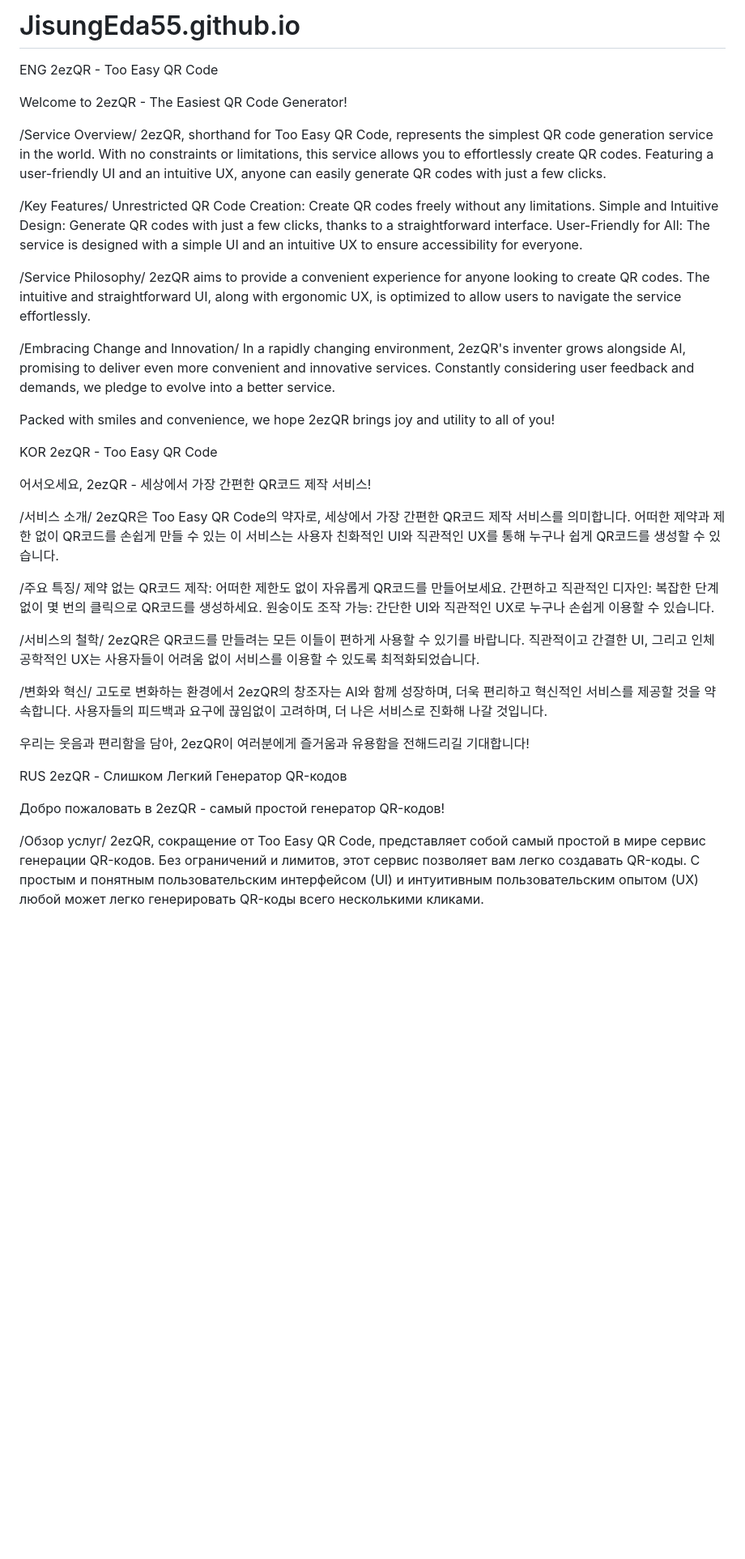
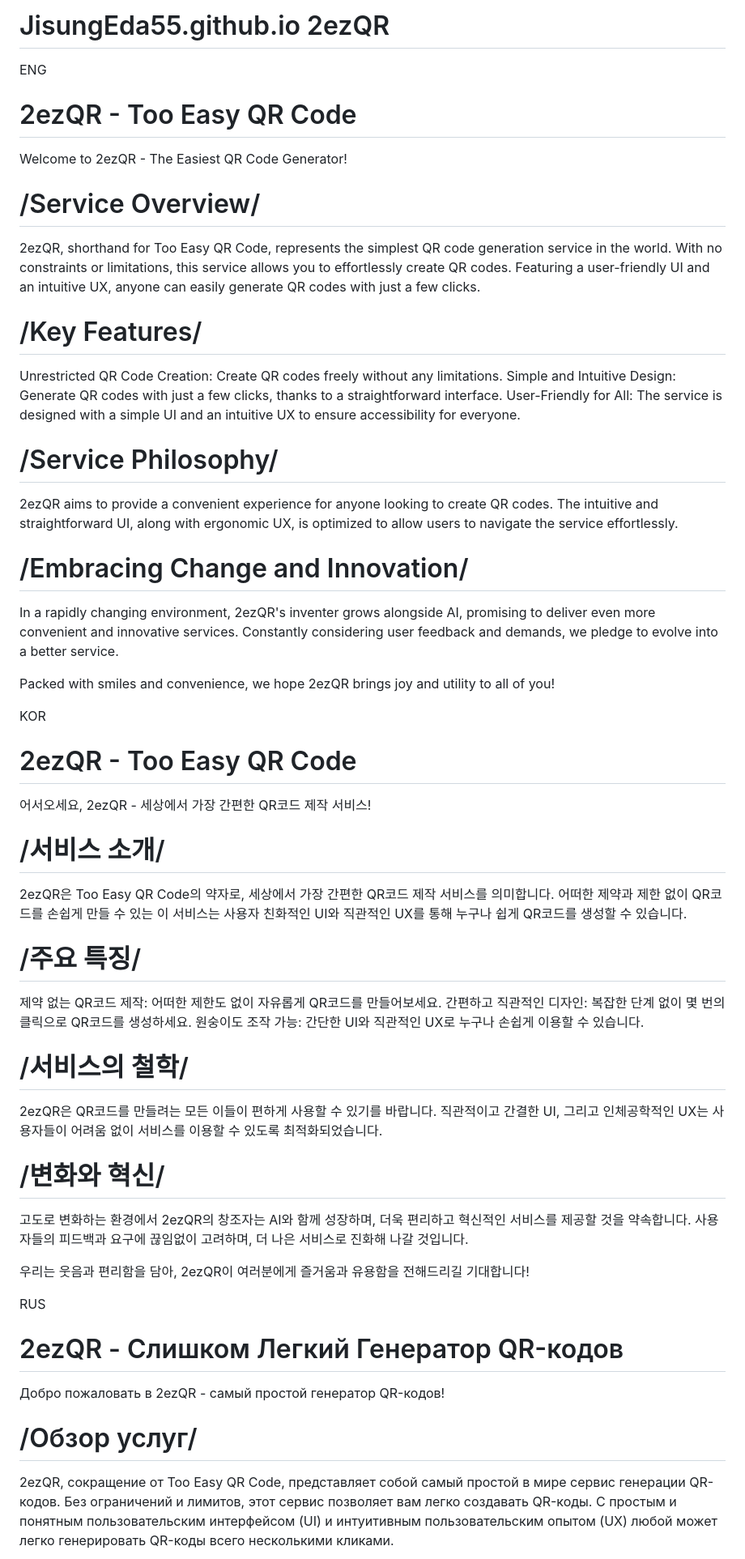
Before and after one commit to JisungEda55/JisungEda55.github.io, a Markdown page: README.md, the part around the change printed below. Shown: that part at 81% size. GitHub-like rendering; blank space fills up the shorter version.

```diff
--- a/README.md
+++ b/README.md
@@ -1,24 +1,24 @@
-# JisungEda55.github.io
+# JisungEda55.github.io 2ezQR
 ENG
-2ezQR - Too Easy QR Code
+# 2ezQR - Too Easy QR Code
 
 Welcome to 2ezQR - The Easiest QR Code Generator!
 
-/Service Overview/
+# /Service Overview/
 2ezQR, shorthand for Too Easy QR Code, represents the simplest QR code generation service in the world.
 With no constraints or limitations, this service allows you to effortlessly create QR codes.
 Featuring a user-friendly UI and an intuitive UX, anyone can easily generate QR codes with just a few clicks.
 
-/Key Features/
+# /Key Features/
 Unrestricted QR Code Creation: Create QR codes freely without any limitations.
 Simple and Intuitive Design: Generate QR codes with just a few clicks, thanks to a straightforward interface.
 User-Friendly for All: The service is designed with a simple UI and an intuitive UX to ensure accessibility for everyone.
 
-/Service Philosophy/
+# /Service Philosophy/
 2ezQR aims to provide a convenient experience for anyone looking to create QR codes.
 The intuitive and straightforward UI, along with ergonomic UX, is optimized to allow users to navigate the service effortlessly.
 
-/Embracing Change and Innovation/
+# /Embracing Change and Innovation/
 In a rapidly changing environment, 2ezQR's inventer grows alongside AI, promising to deliver even more convenient and innovative services.
 Constantly considering user feedback and demands, we pledge to evolve into a better service.
 
@@ -26,35 +26,35 @@ Packed with smiles and convenience, we hope 2ezQR brings joy and utility to all
 
 
 KOR
-2ezQR - Too Easy QR Code
+# 2ezQR - Too Easy QR Code
 
 어서오세요, 2ezQR - 세상에서 가장 간편한 QR코드 제작 서비스!
 
-/서비스 소개/
+# /서비스 소개/
 2ezQR은 Too Easy QR Code의 약자로, 세상에서 가장 간편한 QR코드 제작 서비스를 의미합니다.
 어떠한 제약과 제한 없이 QR코드를 손쉽게 만들 수 있는 이 서비스는 사용자 친화적인 UI와 직관적인 UX를 통해 누구나 쉽게 QR코드를 생성할 수 있습니다.
 
-/주요 특징/
+# /주요 특징/
 제약 없는 QR코드 제작: 어떠한 제한도 없이 자유롭게 QR코드를 만들어보세요.
 간편하고 직관적인 디자인: 복잡한 단계 없이 몇 번의 클릭으로 QR코드를 생성하세요.
 원숭이도 조작 가능: 간단한 UI와 직관적인 UX로 누구나 손쉽게 이용할 수 있습니다.
 
-/서비스의 철학/
+# /서비스의 철학/
 2ezQR은 QR코드를 만들려는 모든 이들이 편하게 사용할 수 있기를 바랍니다.
 직관적이고 간결한 UI, 그리고 인체공학적인 UX는 사용자들이 어려움 없이 서비스를 이용할 수 있도록 최적화되었습니다.
 
-/변화와 혁신/
+# /변화와 혁신/
 고도로 변화하는 환경에서 2ezQR의 창조자는 AI와 함께 성장하며, 더욱 편리하고 혁신적인 서비스를 제공할 것을 약속합니다. 사용자들의 피드백과 요구에 끊임없이 고려하며, 더 나은 서비스로 진화해 나갈 것입니다.
 
 우리는 웃음과 편리함을 담아, 2ezQR이 여러분에게 즐거움과 유용함을 전해드리길 기대합니다!
 
 
 RUS
-2ezQR - Слишком Легкий Генератор QR-кодов
+# 2ezQR - Слишком Легкий Генератор QR-кодов
 
 Добро пожаловать в 2ezQR - самый простой генератор QR-кодов!
 
-/Обзор услуг/
+# /Обзор услуг/
 2ezQR, сокращение от Too Easy QR Code, представляет собой самый простой в мире сервис генерации QR-кодов.
 Без ограничений и лимитов, этот сервис позволяет вам легко создавать QR-коды.
 С простым и понятным пользовательским интерфейсом (UI) и интуитивным пользовательским опытом (UX) любой может легко генерировать QR-коды всего несколькими кликами.
```
Also changed, not shown: other parts of README.md (+3 -3 lines).
